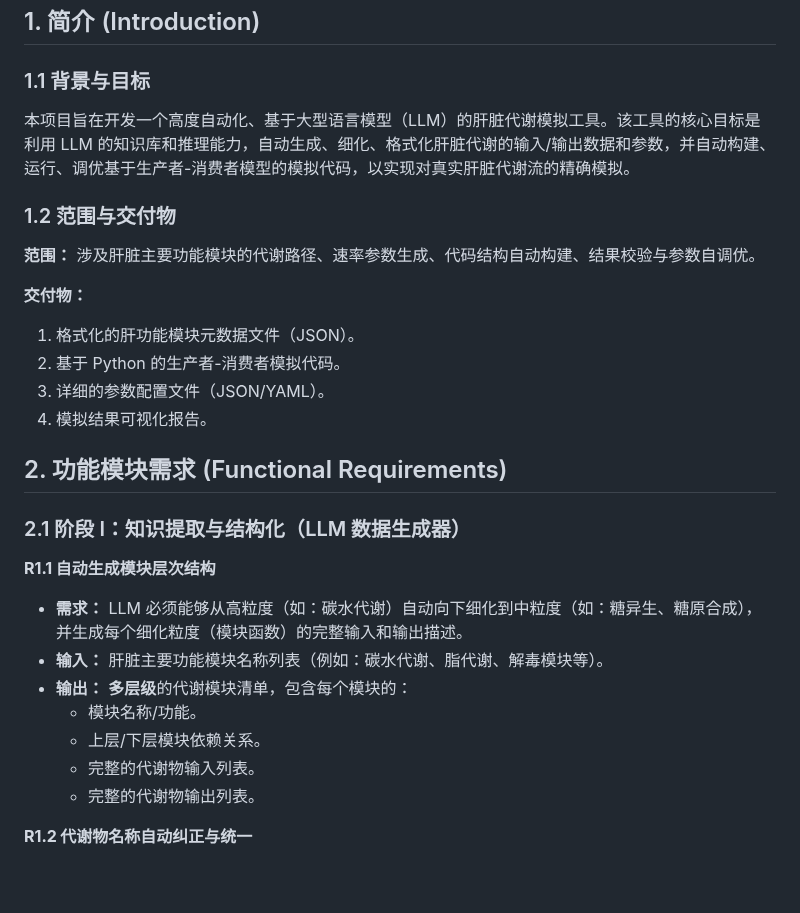
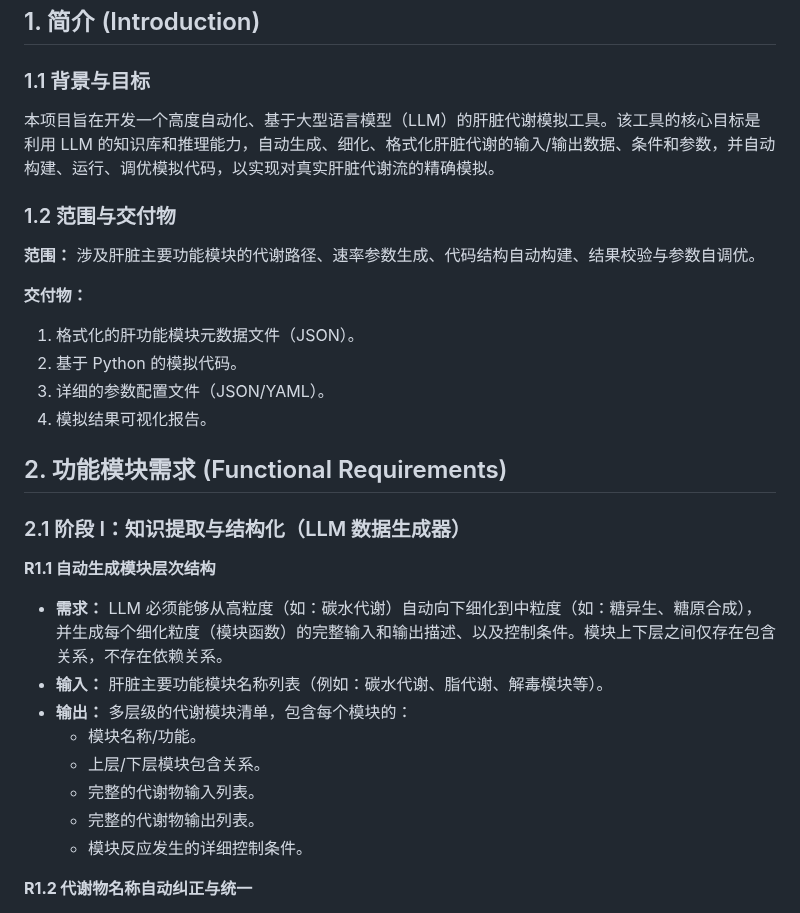
Before and after one commit to code-philia/metabolomics-simulate, a Markdown page: PRD.md, the part around one of its changes. Rendered like a GitHub page; blank space fills up the shorter version.

```diff
--- a/PRD.md
+++ b/PRD.md
@@ -4,7 +4,7 @@
 
 ### 1.1 背景与目标
 
-本项目旨在开发一个高度自动化、基于大型语言模型（LLM）的肝脏代谢模拟工具。该工具的核心目标是利用 LLM 的知识库和推理能力，自动生成、细化、格式化肝脏代谢的输入/输出数据和参数，并自动构建、运行、调优基于生产者-消费者模型的模拟代码，以实现对真实肝脏代谢流的精确模拟。
+本项目旨在开发一个高度自动化、基于大型语言模型（LLM）的肝脏代谢模拟工具。该工具的核心目标是利用 LLM 的知识库和推理能力，自动生成、细化、格式化肝脏代谢的输入/输出数据、条件和参数，并自动构建、运行、调优模拟代码，以实现对真实肝脏代谢流的精确模拟。
 
 ### 1.2 范围与交付物
 
@@ -13,7 +13,7 @@
 **交付物：**
 
 1.  格式化的肝功能模块元数据文件（JSON）。
-2.  基于 Python 的生产者-消费者模拟代码。
+2.  基于 Python 的模拟代码。
 3.  详细的参数配置文件（JSON/YAML）。
 4.  模拟结果可视化报告。
 
@@ -23,13 +23,14 @@
 
 **R1.1 自动生成模块层次结构**
 
-  * **需求：** LLM 必须能够从高粒度（如：碳水代谢）自动向下细化到中粒度（如：糖异生、糖原合成），并生成每个细化粒度（模块函数）的完整输入和输出描述。
+  * **需求：** LLM 必须能够从高粒度（如：碳水代谢）自动向下细化到中粒度（如：糖异生、糖原合成），并生成每个细化粒度（模块函数）的完整输入和输出描述、以及控制条件。模块上下层之间仅存在包含关系，不存在依赖关系。
   * **输入：** 肝脏主要功能模块名称列表（例如：碳水代谢、脂代谢、解毒模块等）。
-  * **输出：** **多层级**的代谢模块清单，包含每个模块的：
+  * **输出：** 多层级的代谢模块清单，包含每个模块的：
       * 模块名称/功能。
-      * 上层/下层模块依赖关系。
+      * 上层/下层模块包含关系。
       * 完整的代谢物输入列表。
       * 完整的代谢物输出列表。
+      * 模块反应发生的详细控制条件。
 
 **R1.2 代谢物名称自动纠正与统一**
 
```
Also changed, not shown: other parts of PRD.md (+12 -16 lines).
